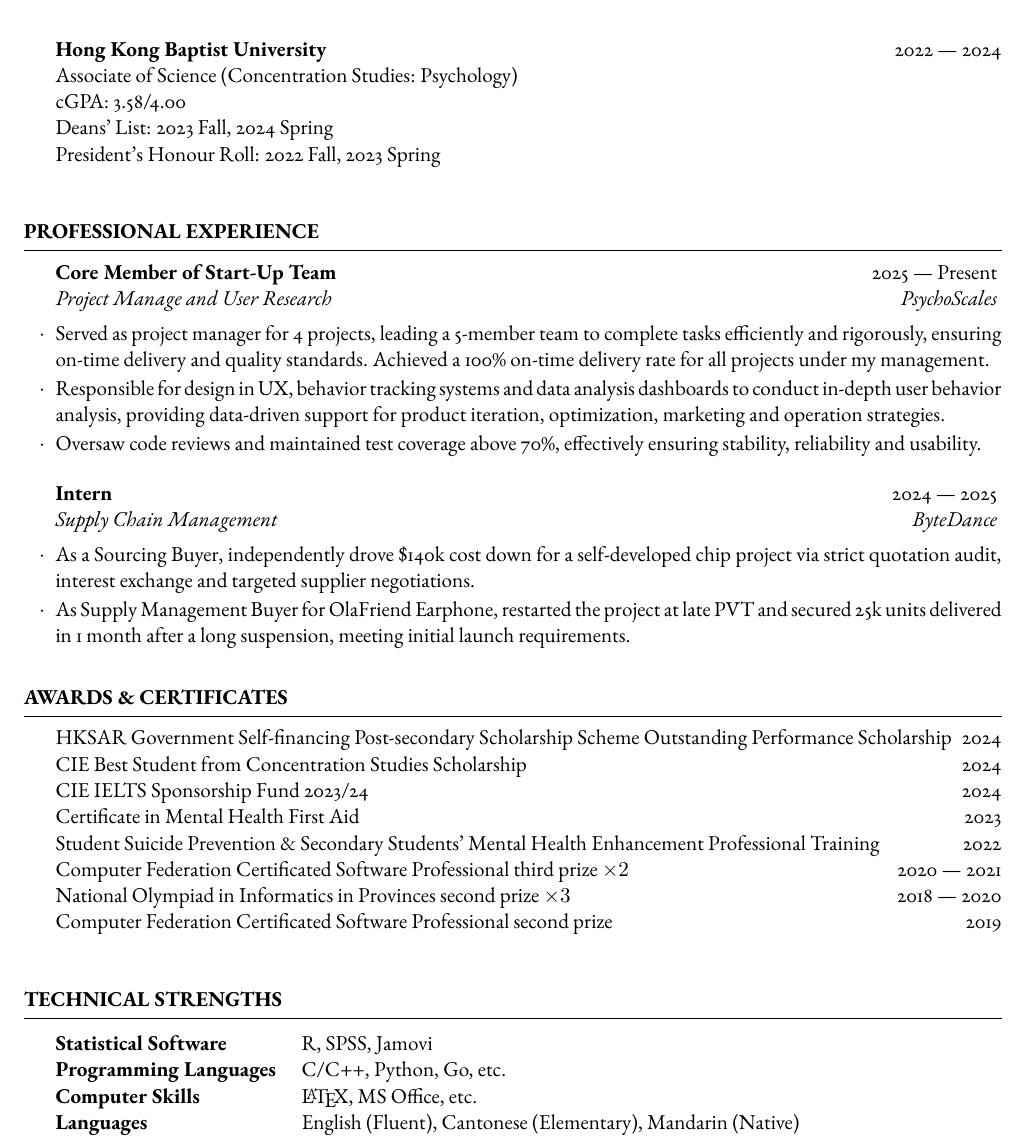
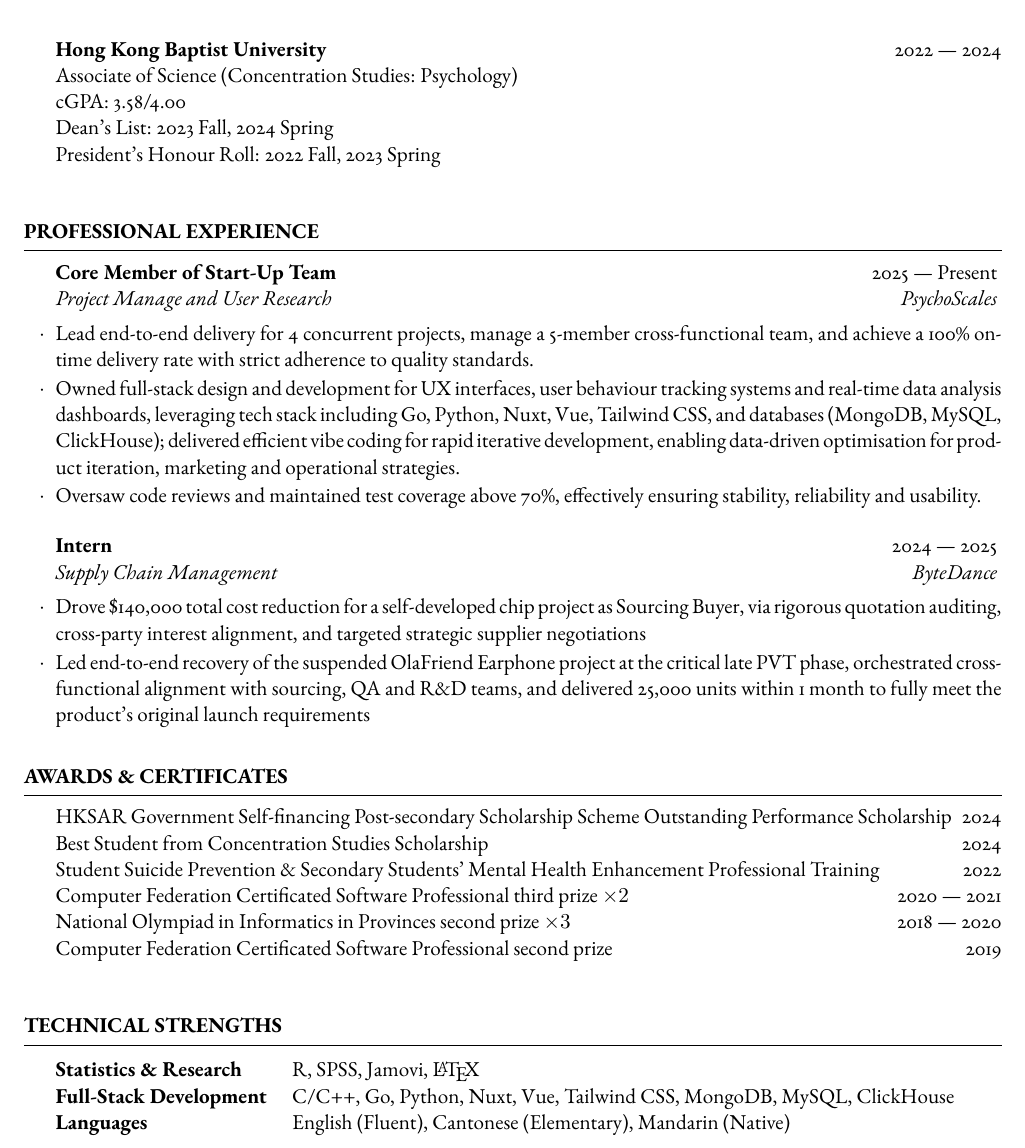
Before and after one commit to mxr612/MyCV, a LaTeX CV (CV_LI_Shangxuan.tex): part of the page, cut so that both start at the same text. Compiled offline with pdfLaTeX.

Commit message:
Fix typos in Dean's List entry, enhance project descriptions in Professional Experience, and update Awards & Certificates section for clarity and consistency

```diff
--- a/CV_LI_Shangxuan.tex
+++ b/CV_LI_Shangxuan.tex
@@ -62,7 +62,7 @@
     % Member of Eta Kappa Nu \\
     % Member of Upsilon Pi Epsilon \\
     cGPA: 3.58/4.00\\
-    Deans' List: 2023 Fall, 2024 Spring\\
+    Dean's List: 2023 Fall, 2024 Spring\\
     President's Honour Roll: 2022 Fall, 2023 Spring\\
 
     % \textbf{Dongguan Middle School Songshan Lake School} \hfill 2019 --- 2022 \\
@@ -75,16 +75,14 @@
 \begin{rSection}{Professional Experience}
 
     \begin{rSubsection}{Core Member of Start-Up Team}{2025  --- Present}{Project Manage and User Research}{PsychoScales}
-        \item Served as project manager for 4 projects, leading a 5-member team to complete tasks efficiently and rigorously, ensuring on-time delivery and quality standards. Achieved a 100\% on-time delivery rate for all projects under my management.
-        \item Responsible for design in UX, behavior tracking systems and data analysis dashboards to conduct in-depth user behavior analysis, providing data-driven support for product iteration, optimization, marketing and operation strategies.
+        \item Lead end-to-end delivery for 4 concurrent projects, manage a 5-member cross-functional team, and achieve a 100\% on-time delivery rate with strict adherence to quality standards.
+        \item Owned full-stack design and development for UX interfaces, user behaviour tracking systems and real-time data analysis dashboards, leveraging tech stack including Go, Python, Nuxt, Vue, Tailwind CSS, and databases (MongoDB, MySQL, ClickHouse); delivered efficient vibe coding for rapid iterative development, enabling data-driven optimisation for product iteration, marketing and operational strategies.
         \item Oversaw code reviews and maintained test coverage above 70\%, effectively ensuring stability, reliability and usability.
-        % \item Proficient in full-stack web development (front-end \& back-end), with hands-on experience in vibe coding (efficient iterative development). Skilled in Go, Python, Nuxt, Vue, Tailwind CSS, and databases including MongoDB, MySQL, and ClickHouse. Capable of rapidly mastering new programming languages and frameworks with AI-assisted learning.
     \end{rSubsection}
 
     \begin{rSubsection}{Intern}{2024 --- 2025}{Supply Chain Management}{ByteDance}
-        \item As a Sourcing Buyer, independently drove \$140k cost down for a self-developed chip project via strict quotation audit, interest exchange and targeted supplier negotiations.
-        \item As Supply Management Buyer for OlaFriend Earphone, restarted the project at late PVT and secured 25k units delivered in 1 month after a long suspension, meeting initial launch requirements.
-        % \item Developed cross-departmental coordination skills to fulfill business needs, working with Legal, Finance, Risk Control teams and etc.
+        \item Drove \$140,000 total cost reduction for a self-developed chip project as Sourcing Buyer, via rigorous quotation auditing, cross-party interest alignment, and targeted strategic supplier negotiations
+        \item Led end-to-end recovery of the suspended OlaFriend Earphone project at the critical late PVT phase, orchestrated cross-functional alignment with sourcing, QA and R\&D teams, and delivered 25,000 units within 1 month to fully meet the product's original launch requirements
     \end{rSubsection}
 
 \end{rSection}
@@ -92,9 +90,7 @@
 \begin{rSection}{Awards \& Certificates}
 
     HKSAR Government Self-financing Post-secondary Scholarship Scheme Outstanding Performance Scholarship \hfill 2024 \\
-    CIE Best Student from Concentration Studies Scholarship \hfill 2024 \\
-    CIE IELTS Sponsorship Fund 2023/24 \hfill 2024 \\
-    Certificate in Mental Health First Aid \hfill 2023 \\
+    Best Student from Concentration Studies Scholarship \hfill 2024 \\
     Student Suicide Prevention \& Secondary Students' Mental Health Enhancement Professional Training \hfill 2022\\
     Computer Federation Certificated Software Professional third prize $\times 2$ \hfill 2020 --- 2021 \\
     National Olympiad in Informatics in Provinces second prize $\times 3$ \hfill 2018 --- 2020 \\
@@ -106,9 +102,8 @@
 \begin{rSection}{Technical Strengths}
 
     \begin{tabular}{@{} >{\bfseries}l @{\hspace{3ex}} l @{}}
-        Statistical Software     & R, SPSS, Jamovi \\
-        Programming Languages & C/C++, Python, Go, etc.                                         \\
-        Computer Skills       & \LaTeX, MS Office, etc.                               \\
+        Statistics \& Research & R, SPSS, Jamovi, \LaTeX                                     \\
+        Full-Stack Development     & C/C++, Go, Python, Nuxt, Vue, Tailwind CSS, MongoDB, MySQL, ClickHouse \\
         Languages             & English (Fluent), Cantonese (Elementary), Mandarin (Native)
     \end{tabular}
 
```
